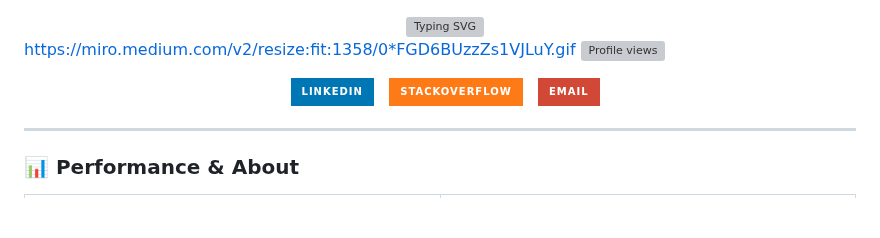
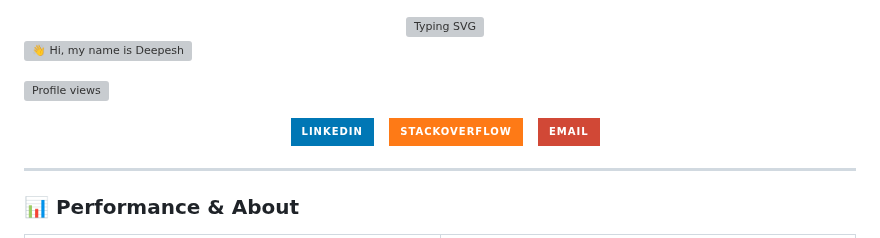
Before and after one commit to Deepesh70/Deepesh70, a Markdown page: Readme.md, the part around the change. Drawn GitHub-style; badges without logos; blank space fills up the shorter version; grey boxes are pictures that could not be loaded.

Commit message:
Update image syntax in Readme.md

```diff
--- a/Readme.md
+++ b/Readme.md
@@ -3,7 +3,8 @@
   <img src="https://readme-typing-svg.demolab.com?font=Fira+Code&weight=600&size=25&pause=1000&color=00BFFF&center=true&vCenter=true&width=435&lines=Hi+there%2C+I'm+Deepesh;I'm+a+Full-Stack+Developer;I'm+a+Tech+Enthusiast;Welcome+to+my+Profile!" alt="Typing SVG" />
 </div>
 
-https://miro.medium.com/v2/resize:fit:1358/0*FGD6BUzzZs1VJLuY.gif
+![👋 Hi, my name is Deepesh](https://miro.medium.com/v2/resize:fit:1358/0*FGD6BUzzZs1VJLuY.gif)
+
 ![Profile views](https://komarev.com/ghpvc/?username=Deepesh70&label=Profile%20views&color=0e75b6&style=flat)
 
 <div align="center">
```
